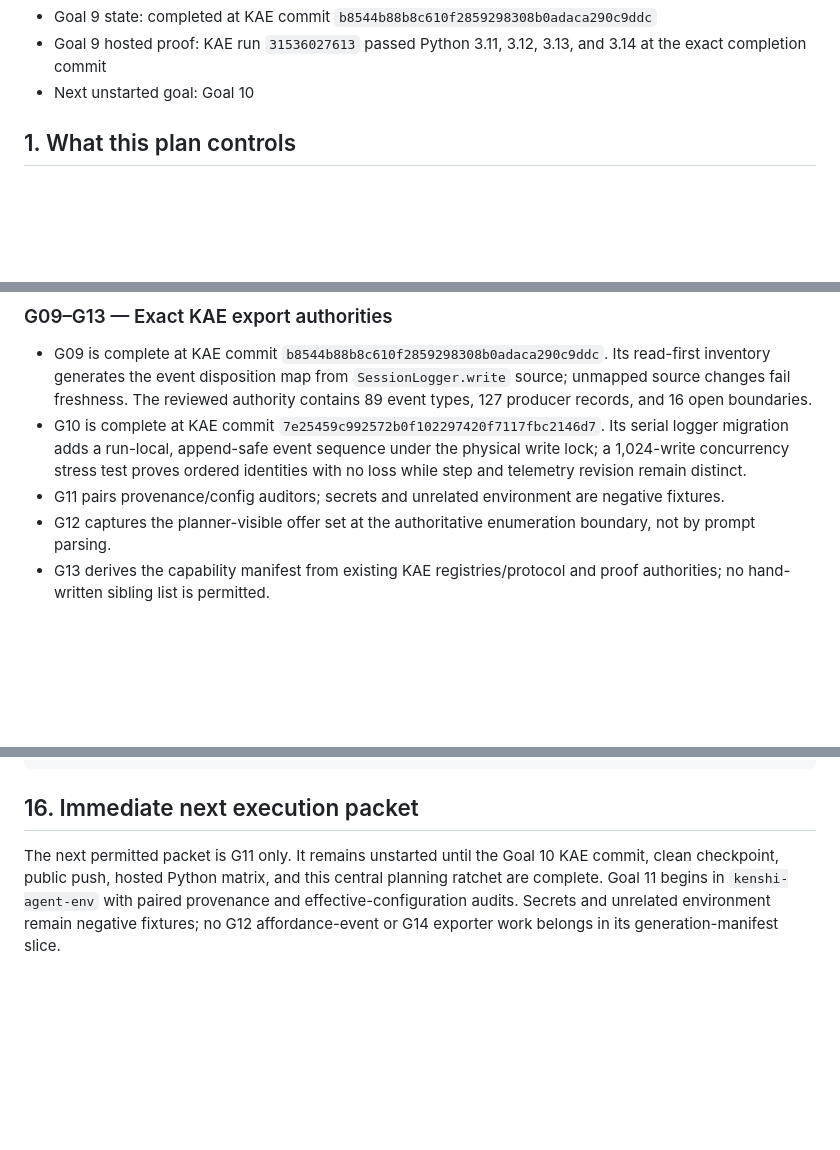
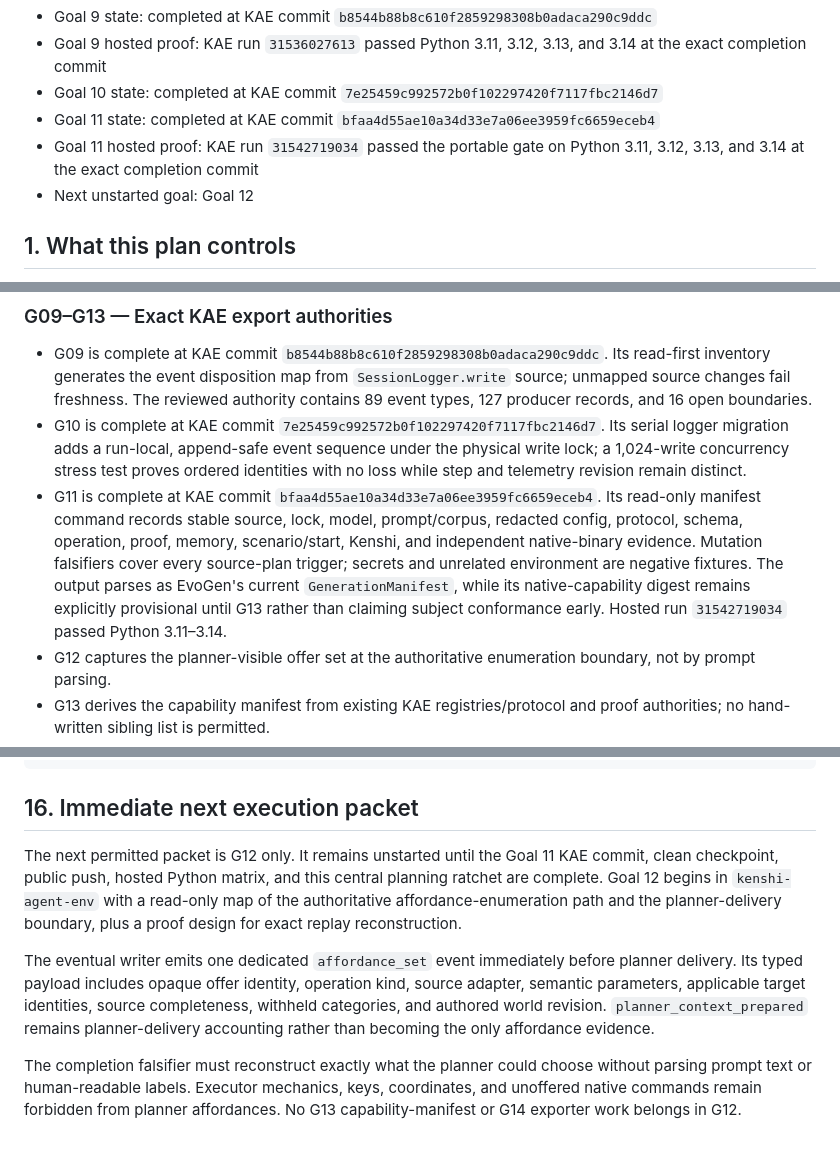
Before and after one commit to libardo667/evogen, a Markdown page: docs/SEQUENCED_SUBAGENT_EXECUTION_PLAN.md, 3 parts joined by grey strips. GitHub-like rendering; blank space fills up the shorter version.

```diff
--- a/docs/SEQUENCED_SUBAGENT_EXECUTION_PLAN.md
+++ b/docs/SEQUENCED_SUBAGENT_EXECUTION_PLAN.md
@@ -27,7 +27,13 @@ Current execution state:
   `b8544b88b8c610f2859298308b0adaca290c9ddc`
 - Goal 9 hosted proof: KAE run `31536027613` passed Python 3.11, 3.12,
   3.13, and 3.14 at the exact completion commit
-- Next unstarted goal: Goal 10
+- Goal 10 state: completed at KAE commit
+  `7e25459c992572b0f102297420f7117fbc2146d7`
+- Goal 11 state: completed at KAE commit
+  `bfaa4d55ae10a34d33e7a06ee3959fc6659eceb4`
+- Goal 11 hosted proof: KAE run `31542719034` passed the portable gate on
+  Python 3.11, 3.12, 3.13, and 3.14 at the exact completion commit
+- Next unstarted goal: Goal 12
 
 ## 1. What this plan controls
 
@@ -410,8 +416,15 @@ and no real subject imports in core.
   adds a run-local, append-safe event sequence under the physical write lock;
   a 1,024-write concurrency stress test proves ordered identities with no loss
   while step and telemetry revision remain distinct.
-- G11 pairs provenance/config auditors; secrets and unrelated environment are
-  negative fixtures.
+- G11 is complete at KAE commit
+  `bfaa4d55ae10a34d33e7a06ee3959fc6659eceb4`. Its read-only manifest command
+  records stable source, lock, model, prompt/corpus, redacted config, protocol,
+  schema, operation, proof, memory, scenario/start, Kenshi, and independent
+  native-binary evidence. Mutation falsifiers cover every source-plan trigger;
+  secrets and unrelated environment are negative fixtures. The output parses
+  as EvoGen's current `GenerationManifest`, while its native-capability digest
+  remains explicitly provisional until G13 rather than claiming subject
+  conformance early. Hosted run `31542719034` passed Python 3.11–3.14.
 - G12 captures the planner-visible offer set at the authoritative enumeration
   boundary, not by prompt parsing.
 - G13 derives the capability manifest from existing KAE registries/protocol and
@@ -724,9 +737,20 @@ goals:
 
 ## 16. Immediate next execution packet
 
-The next permitted packet is G11 only. It remains unstarted until the Goal 10
+The next permitted packet is G12 only. It remains unstarted until the Goal 11
 KAE commit, clean checkpoint, public push, hosted Python matrix, and this
-central planning ratchet are complete. Goal 11 begins in `kenshi-agent-env`
-with paired provenance and effective-configuration audits. Secrets and
-unrelated environment remain negative fixtures; no G12 affordance-event or
-G14 exporter work belongs in its generation-manifest slice.
+central planning ratchet are complete. Goal 12 begins in `kenshi-agent-env`
+with a read-only map of the authoritative affordance-enumeration path and the
+planner-delivery boundary, plus a proof design for exact replay reconstruction.
+
+The eventual writer emits one dedicated `affordance_set` event immediately
+before planner delivery. Its typed payload includes opaque offer identity,
+operation kind, source adapter, semantic parameters, applicable target
+identities, source completeness, withheld categories, and authored world
+revision. `planner_context_prepared` remains planner-delivery accounting rather
+than becoming the only affordance evidence.
+
+The completion falsifier must reconstruct exactly what the planner could choose
+without parsing prompt text or human-readable labels. Executor mechanics, keys,
+coordinates, and unoffered native commands remain forbidden from planner
+affordances. No G13 capability-manifest or G14 exporter work belongs in G12.
```
Also changed, not shown: other parts of docs/SEQUENCED_SUBAGENT_EXECUTION_PLAN.md (+2 -2 lines), docs/INTEGRATION_CHECKPOINT.md (+111 -74 lines).
